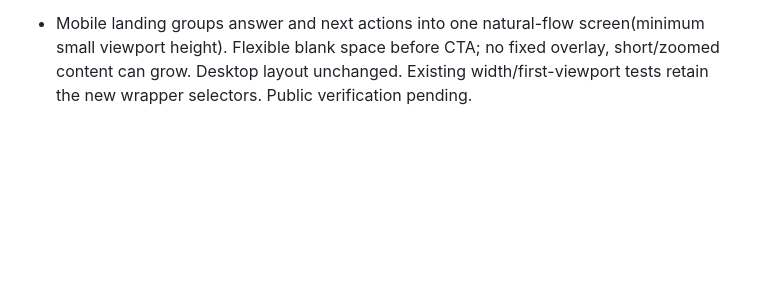
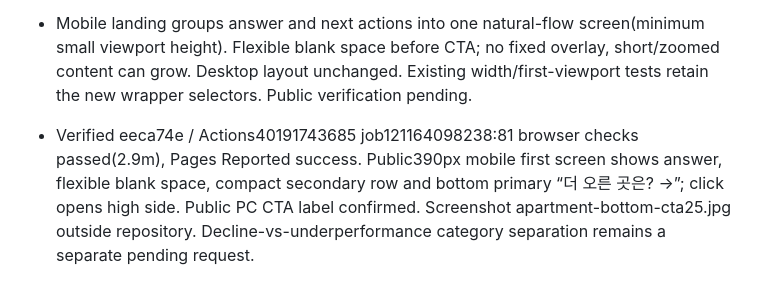
Before and after one commit to Gamez0/apartment-benchmark, a Markdown page: TASKS.md, the part around the change. GitHub-like rendering; blank space fills up the shorter version.

Commit message:
Record verified mobile bottom CTA delivery [skip ci]

```diff
--- a/TASKS.md
+++ b/TASKS.md
@@ -315,3 +315,5 @@
 - Replace primary CTA “다른 아파트는? →” with “더 오른 곳은? →” as explicitly requested. Existing entry defaults to high outperformance. Update the existing exact-copy browser assertion. Deployment verification pending; no claim that low/decline categories were implemented by this copy change.
 
 - Mobile landing groups answer and next actions into one natural-flow screen(minimum small viewport height). Flexible blank space before CTA; no fixed overlay, short/zoomed content can grow. Desktop layout unchanged. Existing width/first-viewport tests retain the new wrapper selectors. Public verification pending.
+
+- Verified eeca74e / Actions40191743685 job121164098238:81 browser checks passed(2.9m), Pages Reported success. Public390px mobile first screen shows answer, flexible blank space, compact secondary row and bottom primary “더 오른 곳은? →”; click opens high side. Public PC CTA label confirmed. Screenshot apartment-bottom-cta25.jpg outside repository. Decline-vs-underperformance category separation remains a separate pending request.
```
